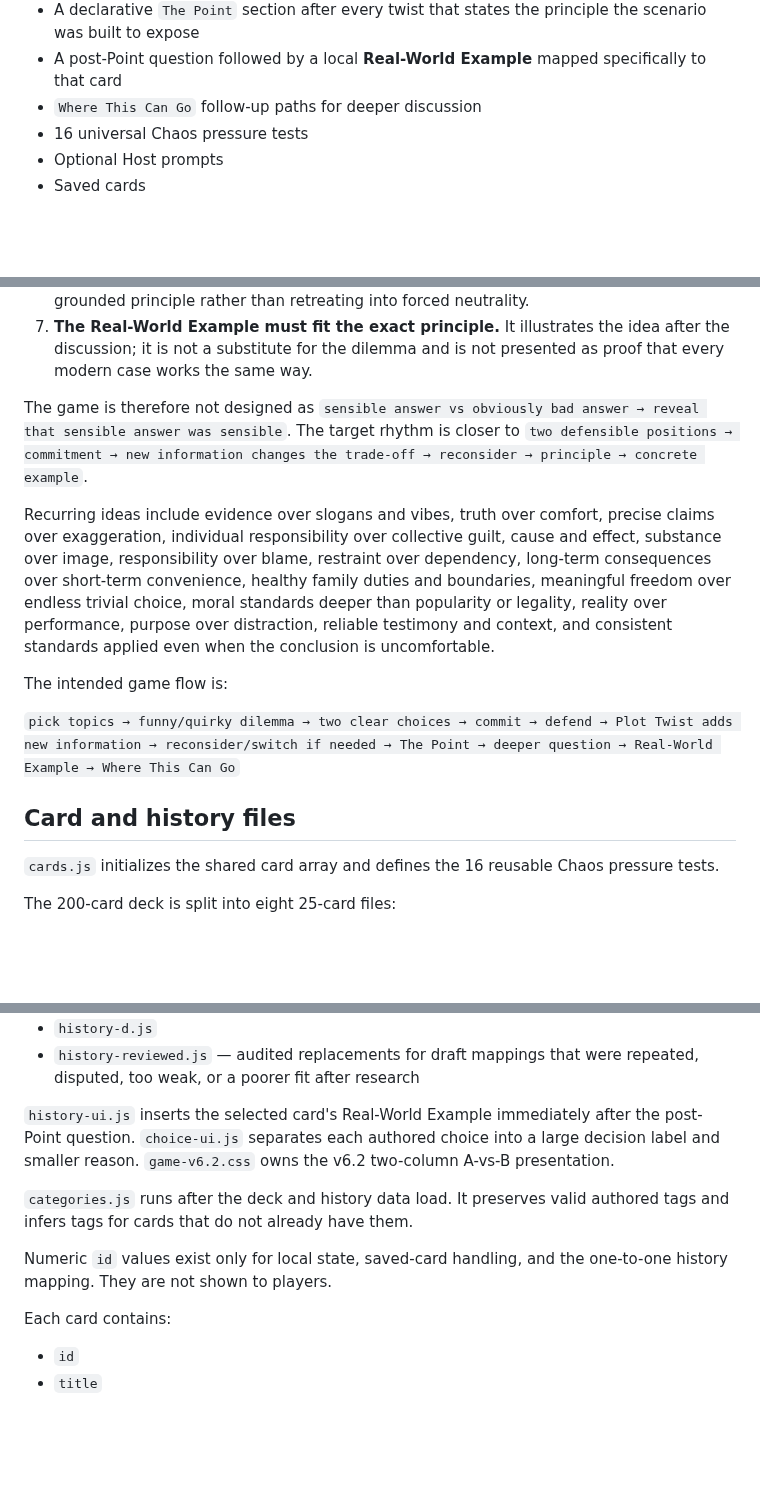
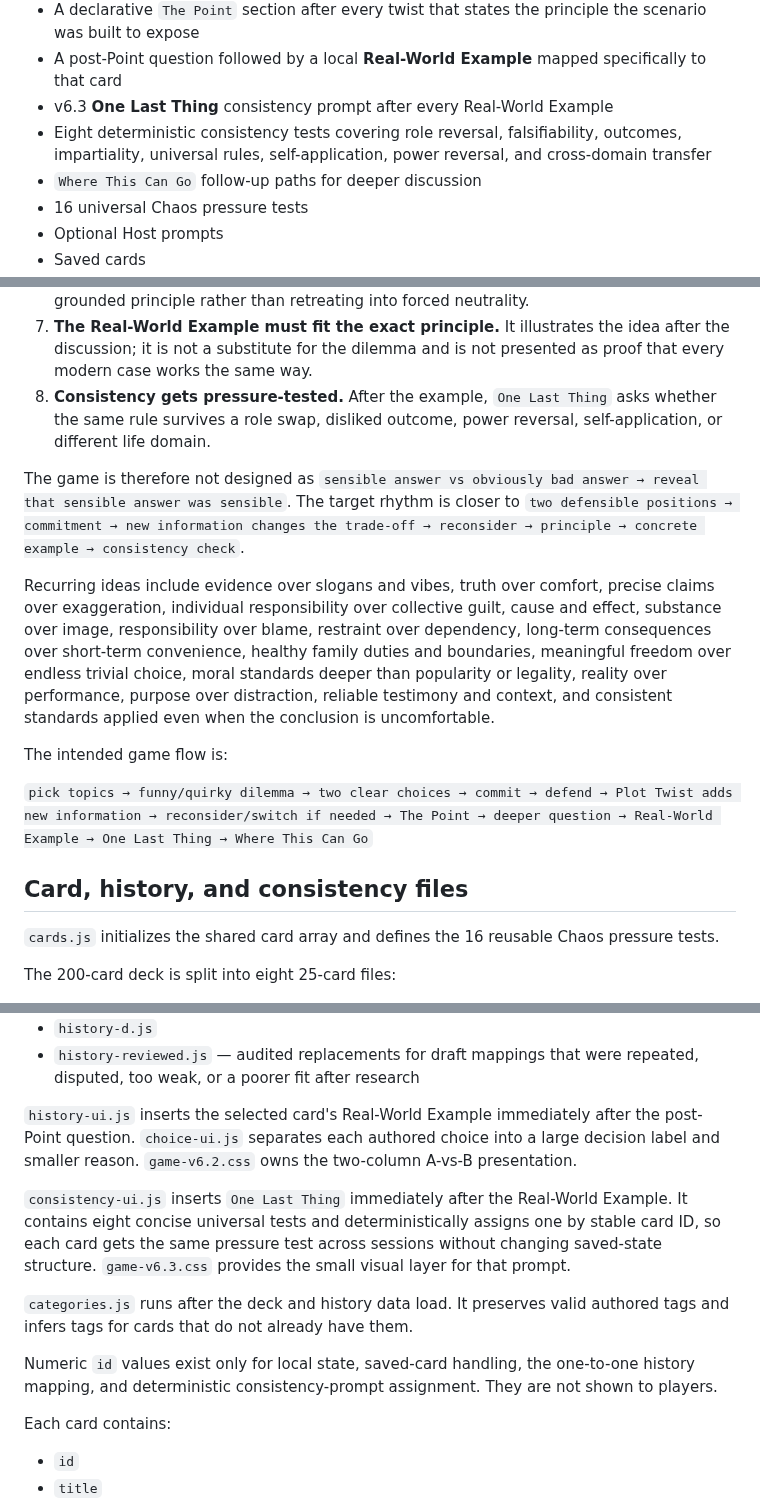
Before and after one commit to detratech/plot-twist, a Markdown page: README.md, 3 parts joined by grey strips. Drawn GitHub-style; blank space fills up the shorter version.

```diff
--- a/README.md
+++ b/README.md
@@ -17,6 +17,8 @@ Offline-first Android-friendly social scenario game.
 - Hidden Plot Twist stage with reveal animation
 - A declarative `The Point` section after every twist that states the principle the scenario was built to expose
 - A post-Point question followed by a local **Real-World Example** mapped specifically to that card
+- v6.3 **One Last Thing** consistency prompt after every Real-World Example
+- Eight deterministic consistency tests covering role reversal, falsifiability, outcomes, impartiality, universal rules, self-application, power reversal, and cross-domain transfer
 - `Where This Can Go` follow-up paths for deeper discussion
 - 16 universal Chaos pressure tests
 - Optional Host prompts
@@ -56,16 +58,17 @@ Every card is written around these editorial requirements:
 5. **The reveal must matter to the choice.** It should create a credible reason to reconsider the original answer rather than simply congratulate whoever picked the intended side.
 6. **The Point still lands.** After the dilemma has done its work, `The Point` states the source-grounded principle rather than retreating into forced neutrality.
 7. **The Real-World Example must fit the exact principle.** It illustrates the idea after the discussion; it is not a substitute for the dilemma and is not presented as proof that every modern case works the same way.
+8. **Consistency gets pressure-tested.** After the example, `One Last Thing` asks whether the same rule survives a role swap, disliked outcome, power reversal, self-application, or different life domain.
 
-The game is therefore not designed as `sensible answer vs obviously bad answer → reveal that sensible answer was sensible`. The target rhythm is closer to `two defensible positions → commitment → new information changes the trade-off → reconsider → principle → concrete example`.
+The game is therefore not designed as `sensible answer vs obviously bad answer → reveal that sensible answer was sensible`. The target rhythm is closer to `two defensible positions → commitment → new information changes the trade-off → reconsider → principle → concrete example → consistency check`.
 
 Recurring ideas include evidence over slogans and vibes, truth over comfort, precise claims over exaggeration, individual responsibility over collective guilt, cause and effect, substance over image, responsibility over blame, restraint over dependency, long-term consequences over short-term convenience, healthy family duties and boundaries, meaningful freedom over endless trivial choice, moral standards deeper than popularity or legality, reality over performance, purpose over distraction, reliable testimony and context, and consistent standards applied even when the conclusion is uncomfortable.
 
 The intended game flow is:
 
-`pick topics → funny/quirky dilemma → two clear choices → commit → defend → Plot Twist adds new information → reconsider/switch if needed → The Point → deeper question → Real-World Example → Where This Can Go`
+`pick topics → funny/quirky dilemma → two clear choices → commit → defend → Plot Twist adds new information → reconsider/switch if needed → The Point → deeper question → Real-World Example → One Last Thing → Where This Can Go`
 
-## Card and history files
+## Card, history, and consistency files
 
 `cards.js` initializes the shared card array and defines the 16 reusable Chaos pressure tests.
 
@@ -88,11 +91,13 @@ The 200 player-facing historical/example mappings are split across:
 - `history-d.js`
 - `history-reviewed.js` — audited replacements for draft mappings that were repeated, disputed, too weak, or a poorer fit after research
 
-`history-ui.js` inserts the selected card's Real-World Example immediately after the post-Point question. `choice-ui.js` separates each authored choice into a large decision label and smaller reason. `game-v6.2.css` owns the v6.2 two-column A-vs-B presentation.
+`history-ui.js` inserts the selected card's Real-World Example immediately after the post-Point question. `choice-ui.js` separates each authored choice into a large decision label and smaller reason. `game-v6.2.css` owns the two-column A-vs-B presentation.
+
+`consistency-ui.js` inserts `One Last Thing` immediately after the Real-World Example. It contains eight concise universal tests and deterministically assigns one by stable card ID, so each card gets the same pressure test across sessions without changing saved-state structure. `game-v6.3.css` provides the small visual layer for that prompt.
 
 `categories.js` runs after the deck and history data load. It preserves valid authored tags and infers tags for cards that do not already have them.
 
-Numeric `id` values exist only for local state, saved-card handling, and the one-to-one history mapping. They are not shown to players.
+Numeric `id` values exist only for local state, saved-card handling, the one-to-one history mapping, and deterministic consistency-prompt assignment. They are not shown to players.
 
 Each card contains:
 
```
Also changed, not shown: other parts of README.md (+27 -39 lines).
